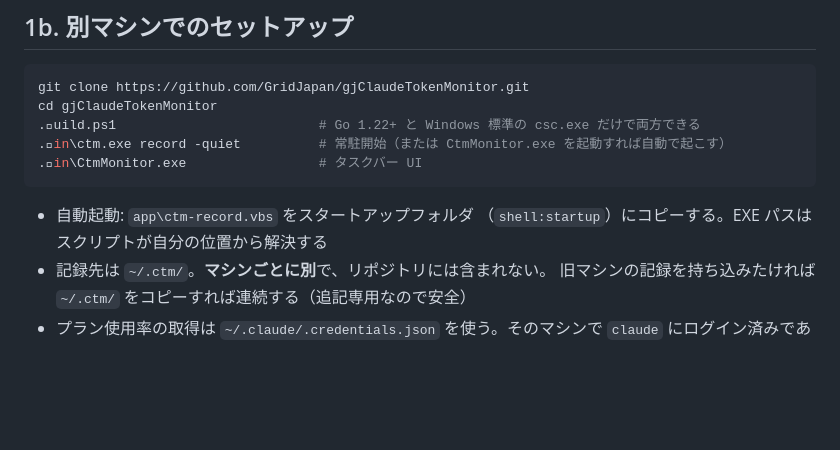
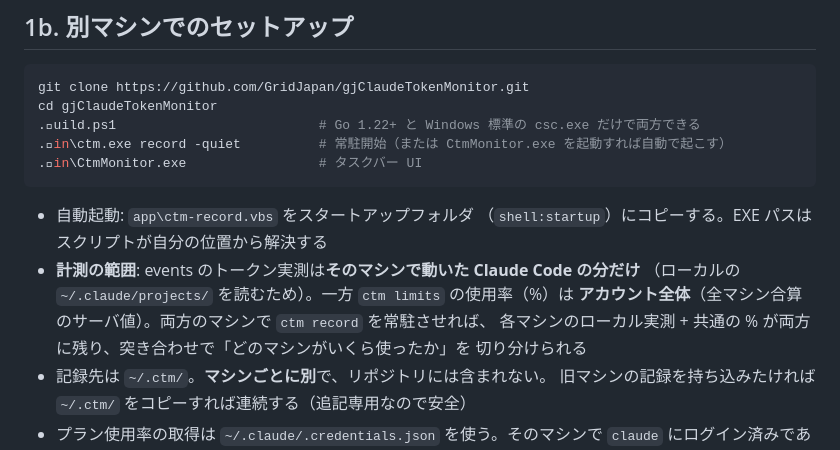
Before and after one commit to GridJapan/gClaudeTokenMonitor, a Markdown page: docs/引き継ぎ.md, the part around the change. Drawn GitHub-style; blank space fills up the shorter version.

Commit message:
docs: 実測はマシン単位・使用率はアカウント全体という範囲の非対称を明記
Co-Authored-By: Claude Opus 5 <noreply@anthropic.com>

```diff
--- a/docs/引き継ぎ.md
+++ b/docs/引き継ぎ.md
@@ -39,6 +39,11 @@ cd gjClaudeTokenMonitor
 
 - 自動起動: `app\ctm-record.vbs` をスタートアップフォルダ
   （`shell:startup`）にコピーする。EXE パスはスクリプトが自分の位置から解決する
+- **計測の範囲**: events のトークン実測は**そのマシンで動いた Claude Code の分だけ**
+  （ローカルの `~/.claude/projects/` を読むため）。一方 `ctm limits` の使用率（%）は
+  **アカウント全体**（全マシン合算のサーバ値）。両方のマシンで `ctm record` を常駐させれば、
+  各マシンのローカル実測 + 共通の % が両方に残り、突き合わせで「どのマシンがいくら使ったか」を
+  切り分けられる
 - 記録先は `~/.ctm/`。**マシンごとに別**で、リポジトリには含まれない。
   旧マシンの記録を持ち込みたければ `~/.ctm/` をコピーすれば連続する（追記専用なので安全）
 - プラン使用率の取得は `~/.claude/.credentials.json` を使う。そのマシンで
```
Also changed, not shown: docs/ログ形式.md (+10 -0 lines).
